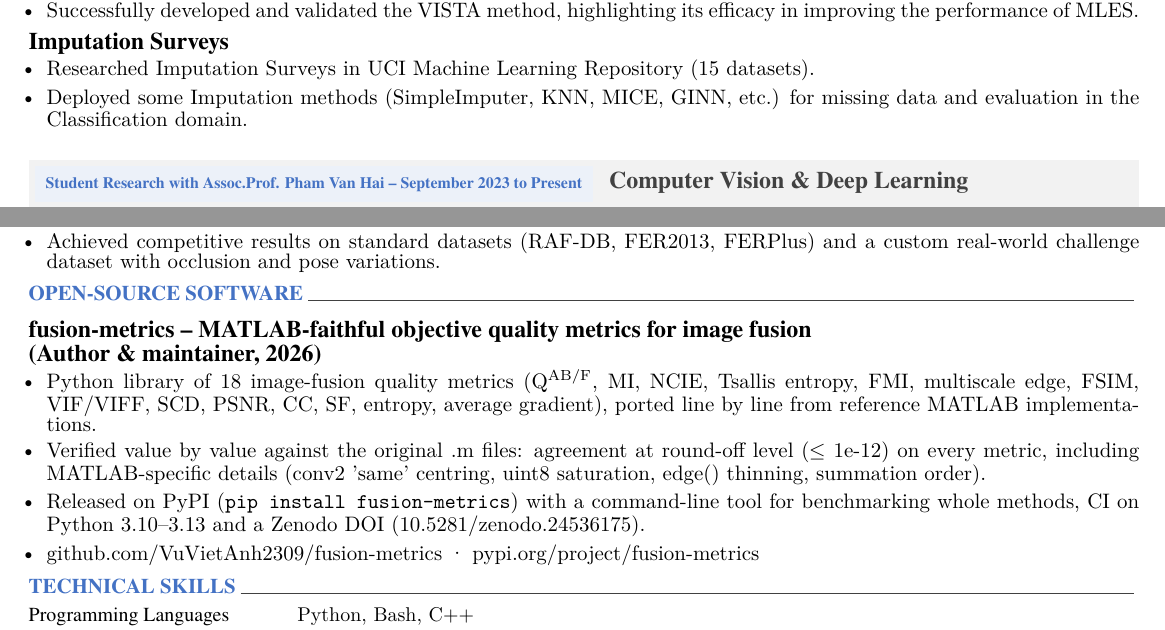
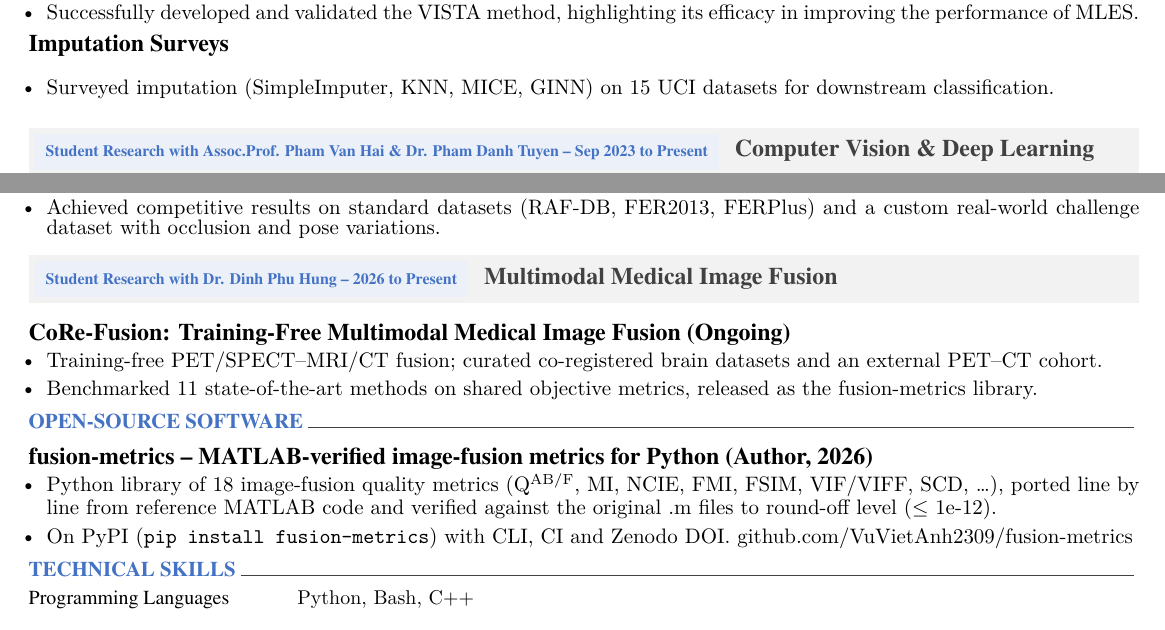
Before and after one commit to VuVietAnh2309/VuVietAnh2309.github.io, a LaTeX CV (resume.tex, which reads cv/opensource.tex, cv/projects.tex): two parts of pages 3 and 4 of 4, joined at a grey line, cut so that both start at the same text. Compiled offline with XeLaTeX; a LaTeX package or settings file that is missing is left out.

Commit message:
CV: add Dr. Dinh Phu Hung (CoRe-Fusion) and Dr. Pham Danh Tuyen; tighten to 4 pages

```diff
--- a/cv/opensource.tex
+++ b/cv/opensource.tex
@@ -9,14 +9,12 @@
 \begin{cventries}
 
   \cventry
-    {fusion-metrics -- MATLAB-faithful objective quality metrics for image fusion (Author \& maintainer, 2026)}
+    {fusion-metrics -- MATLAB-verified image-fusion metrics for Python (Author, 2026)}
     {}
     {
       \begin{cvitems}
-        \item {Python library of 18 image-fusion quality metrics (Q\textsuperscript{AB/F}, MI, NCIE, Tsallis entropy, FMI, multiscale edge, FSIM, VIF/VIFF, SCD, PSNR, CC, SF, entropy, average gradient), ported line by line from reference MATLAB implementations.}
-        \item {Verified value by value against the original .m files: agreement at round-off level ($\leq$ 1e-12) on every metric, including MATLAB-specific details (conv2 'same' centring, uint8 saturation, edge() thinning, summation order).}
-        \item {Released on PyPI (\texttt{pip install fusion-metrics}) with a command-line tool for benchmarking whole methods, CI on Python 3.10--3.13 and a Zenodo DOI (10.5281/zenodo.24536175).}
-        \item {\href{https://github.com/VuVietAnh2309/fusion-metrics}{github.com/VuVietAnh2309/fusion-metrics} · \href{https://pypi.org/project/fusion-metrics/}{pypi.org/project/fusion-metrics}}
+        \item {Python library of 18 image-fusion quality metrics (Q\textsuperscript{AB/F}, MI, NCIE, FMI, FSIM, VIF/VIFF, SCD, \ldots), ported line by line from reference MATLAB code and verified against the original .m files to round-off level ($\leq$ 1e-12).}
+        \item {On PyPI (\texttt{pip install fusion-metrics}) with CLI, CI and Zenodo DOI. \href{https://github.com/VuVietAnh2309/fusion-metrics}{github.com/VuVietAnh2309/fusion-metrics}}
       \end{cvitems}
     }
 
--- a/cv/projects.tex
+++ b/cv/projects.tex
@@ -40,8 +40,7 @@
     {}
     {
       \begin{cvitems}
-        \item {Researched Imputation Surveys in UCI Machine Learning Repository (15 datasets).}
-        \item {Deployed some Imputation methods (SimpleImputer, KNN, MICE, GINN, etc.) for missing data and evaluation in the Classification domain.}
+        \item {Surveyed imputation (SimpleImputer, KNN, MICE, GINN) on 15 UCI datasets for downstream classification.}
       \end{cvitems}
     }
 
@@ -50,7 +49,7 @@
 \vspace{10pt}
 
 % ===================== COMPUTER VISION GROUP =====================
-\cvgroupheader{Computer Vision \& Deep Learning}{Student Research with Assoc.Prof. Pham Van Hai -- September 2023 to Present}
+\cvgroupheader{Computer Vision \& Deep Learning}{Student Research with Assoc.Prof. Pham Van Hai \& Dr. Pham Danh Tuyen -- Sep 2023 to Present}
 \begin{cventries}
 
   \cventry
@@ -67,3 +66,21 @@
     }
 
 \end{cventries}
+
+\vspace{4pt}
+
+% ===================== MEDICAL IMAGE FUSION GROUP =====================
+\cvgroupheader{Multimodal Medical Image Fusion}{Student Research with Dr. Dinh Phu Hung -- 2026 to Present}
+\begin{cventries}
+
+  \cventry
+    {CoRe-Fusion: Training-Free Multimodal Medical Image Fusion (Ongoing)}
+    {}
+    {
+      \begin{cvitems}
+        \item {Training-free PET/SPECT--MRI/CT fusion; curated co-registered brain datasets and an external PET--CT cohort.}
+        \item {Benchmarked 11 state-of-the-art methods on shared objective metrics, released as the fusion-metrics library.}
+      \end{cvitems}
+    }
+
+\end{cventries}
```
Also changed, not shown: cv/projects_vi.tex (+19 -1 lines).
